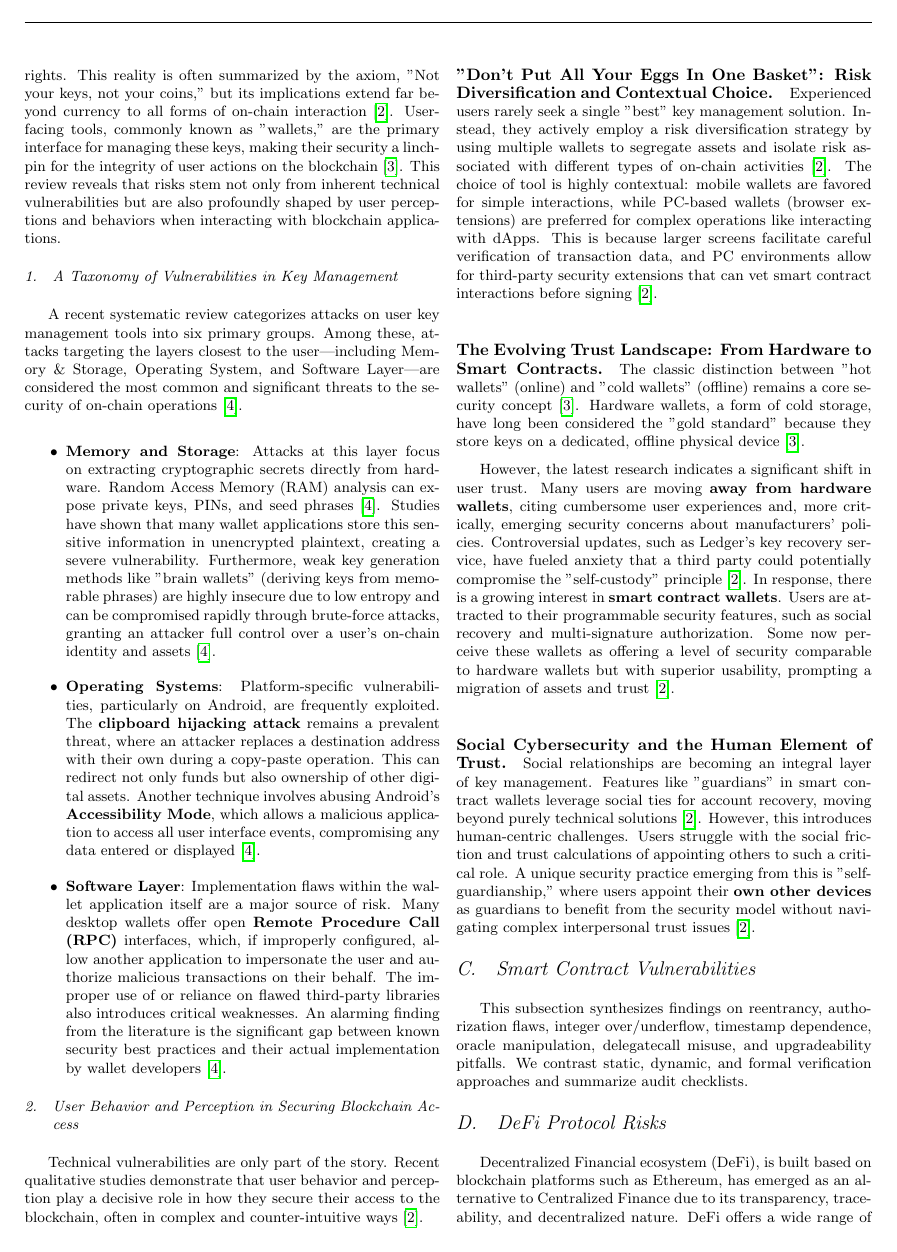
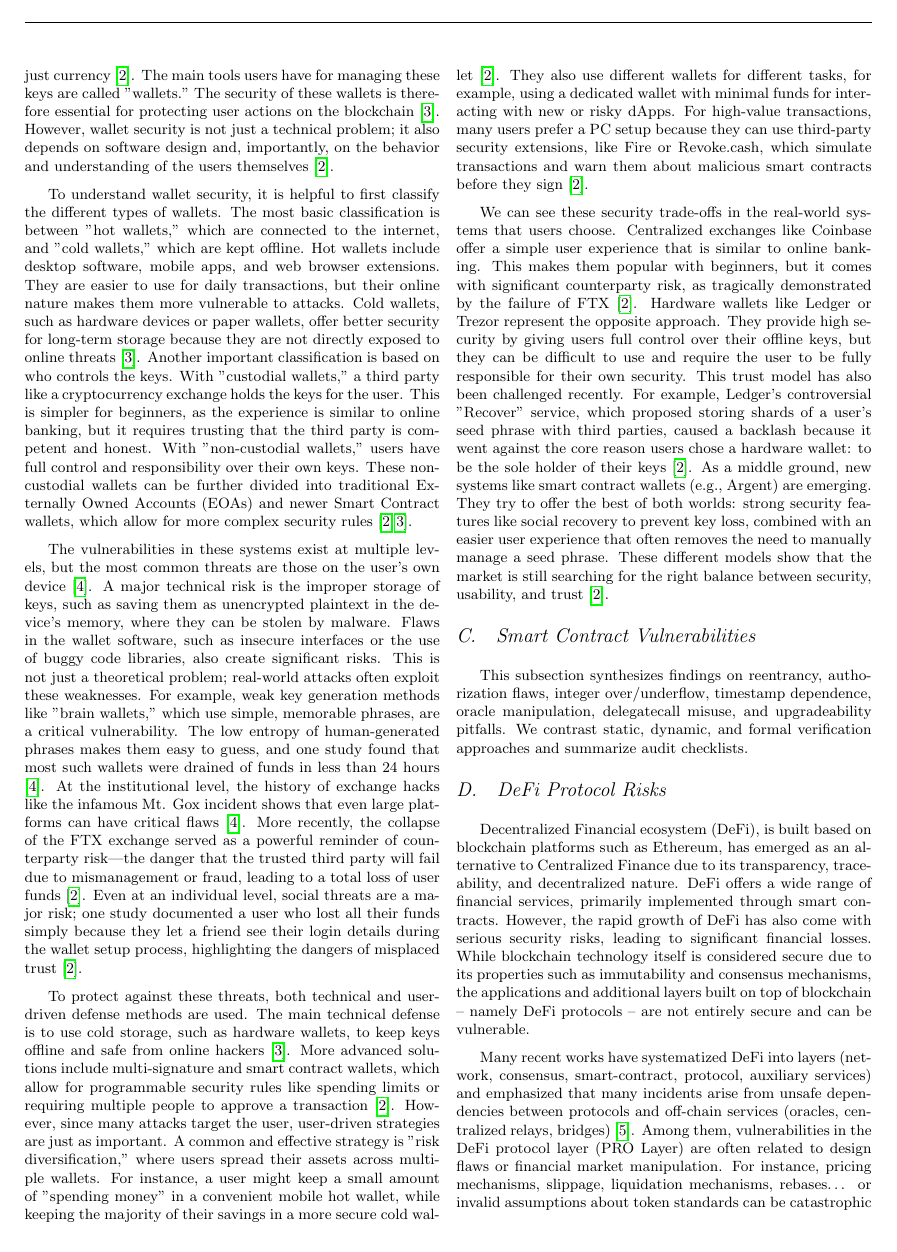
Before and after one commit to kiyo9w/B-SAFE-methodology, a LaTeX document (output/main.tex, which reads inner/literature_review/02_key_management_wallet_security.tex): page 2 of 5. Compiled offline with pdfLaTeX.

Commit message:
updated key_management_wallet_security_#2

```diff
--- a/inner/literature_review/02_key_management_wallet_security.tex
+++ b/inner/literature_review/02_key_management_wallet_security.tex
@@ -1,27 +1,10 @@
 \subsection{Key Management and Wallet Security}
-Effective key management—encompassing the generation, storage, distribution, and deletion of cryptographic keys—is the most critical element for ensuring the security of any blockchain-based system, as even robust protocols are rendered useless if their keys are poorly managed \cite{fumy1993}. In decentralized environments, private keys are the ultimate root of authority, controlling not just digital assets but also identity and access rights. This reality is often summarized by the axiom, "Not your keys, not your coins," but its implications extend far beyond currency to all forms of on-chain interaction \cite{yu2024}. User-facing tools, commonly known as "wallets," are the primary interface for managing these keys, making their security a linchpin for the integrity of user actions on the blockchain \cite{suratkar2020}. This review reveals that risks stem not only from inherent technical vulnerabilities but are also profoundly shaped by user perceptions and behaviors when interacting with blockchain applications.
+Proper key management is the most important part of security for any blockchain-based system. Even the strongest protocols can fail if keys are not handled correctly \cite{fumy1993}. In decentralized systems, private keys give users final control over their digital assets, identity, and ability to perform actions on the blockchain. This idea is often summarized by the saying, "Not your keys, not your coins," but it applies to more than just currency \cite{yu2024}. The main tools users have for managing these keys are called "wallets." The security of these wallets is therefore essential for protecting user actions on the blockchain \cite{suratkar2020}. However, wallet security is not just a technical problem; it also depends on software design and, importantly, on the behavior and understanding of the users themselves \cite{yu2024}.
 
-\subsubsection{A Taxonomy of Vulnerabilities in Key Management}
-A recent systematic review categorizes attacks on user key management tools into six primary groups. Among these, attacks targeting the layers closest to the user—including Memory \& Storage, Operating System, and Software Layer—are considered the most common and significant threats to the security of on-chain operations \cite{houy2023}.
+To understand wallet security, it is helpful to first classify the different types of wallets. The most basic classification is between "hot wallets," which are connected to the internet, and "cold wallets," which are kept offline. Hot wallets include desktop software, mobile apps, and web browser extensions. They are easier to use for daily transactions, but their online nature makes them more vulnerable to attacks. Cold wallets, such as hardware devices or paper wallets, offer better security for long-term storage because they are not directly exposed to online threats \cite{suratkar2020}. Another important classification is based on who controls the keys. With "custodial wallets," a third party like a cryptocurrency exchange holds the keys for the user. This is simpler for beginners, as the experience is similar to online banking, but it requires trusting that the third party is competent and honest. With "non-custodial wallets," users have full control and responsibility over their own keys. These non-custodial wallets can be further divided into traditional Externally Owned Accounts (EOAs) and newer Smart Contract wallets, which allow for more complex security rules \cite{yu2024, suratkar2020}.
 
-\begin{itemize}
-	\item \textbf{Memory and Storage}: Attacks at this layer focus on extracting cryptographic secrets directly from hardware. Random Access Memory (RAM) analysis can expose private keys, PINs, and seed phrases \cite{houy2023}. Studies have shown that many wallet applications store this sensitive information in unencrypted plaintext, creating a severe vulnerability. Furthermore, weak key generation methods like "brain wallets" (deriving keys from memorable phrases) are highly insecure due to low entropy and can be compromised rapidly through brute-force attacks, granting an attacker full control over a user's on-chain identity and assets \cite{houy2023}.
+The vulnerabilities in these systems exist at multiple levels, but the most common threats are those on the user's own device \cite{houy2023}. A major technical risk is the improper storage of keys, such as saving them as unencrypted plaintext in the device's memory, where they can be stolen by malware. Flaws in the wallet software, such as insecure interfaces or the use of buggy code libraries, also create significant risks. This is not just a theoretical problem; real-world attacks often exploit these weaknesses. For example, weak key generation methods like "brain wallets," which use simple, memorable phrases, are a critical vulnerability. The low entropy of human-generated phrases makes them easy to guess, and one study found that most such wallets were drained of funds in less than 24 hours \cite{houy2023}. At the institutional level, the history of exchange hacks like the infamous Mt. Gox incident shows that even large platforms can have critical flaws \cite{houy2023}. More recently, the collapse of the FTX exchange served as a powerful reminder of counterparty risk—the danger that the trusted third party will fail due to mismanagement or fraud, leading to a total loss of user funds \cite{yu2024}. Even at an individual level, social threats are a major risk; one study documented a user who lost all their funds simply because they let a friend see their login details during the wallet setup process, highlighting the dangers of misplaced trust \cite{yu2024}.
 
-	\item \textbf{Operating Systems}: Platform-specific vulnerabilities, particularly on Android, are frequently exploited. The \textbf{clipboard hijacking attack} remains a prevalent threat, where an attacker replaces a destination address with their own during a copy-paste operation. This can redirect not only funds but also ownership of other digital assets. Another technique involves abusing Android's \textbf{Accessibility Mode}, which allows a malicious application to access all user interface events, compromising any data entered or displayed \cite{houy2023}.
+To protect against these threats, both technical and user-driven defense methods are used. The main technical defense is to use cold storage, such as hardware wallets, to keep keys offline and safe from online hackers \cite{suratkar2020}. More advanced solutions include multi-signature and smart contract wallets, which allow for programmable security rules like spending limits or requiring multiple people to approve a transaction \cite{yu2024}. However, since many attacks target the user, user-driven strategies are just as important. A common and effective strategy is "risk diversification," where users spread their assets across multiple wallets. For instance, a user might keep a small amount of "spending money" in a convenient mobile hot wallet, while keeping the majority of their savings in a more secure cold wallet \cite{yu2024}. They also use different wallets for different tasks, for example, using a dedicated wallet with minimal funds for interacting with new or risky dApps. For high-value transactions, many users prefer a PC setup because they can use third-party security extensions, like Fire or Revoke.cash, which simulate transactions and warn them about malicious smart contracts before they sign \cite{yu2024}.
 
-	\item \textbf{Software Layer}: Implementation flaws within the wallet application itself are a major source of risk. Many desktop wallets offer open \textbf{Remote Procedure Call (RPC)} interfaces, which, if improperly configured, allow another application to impersonate the user and authorize malicious transactions on their behalf. The improper use of or reliance on flawed third-party libraries also introduces critical weaknesses. An alarming finding from the literature is the significant gap between known security best practices and their actual implementation by wallet developers \cite{houy2023}.
-\end{itemize}
-
-\subsubsection{User Behavior and Perception in Securing Blockchain Access}
-Technical vulnerabilities are only part of the story. Recent qualitative studies demonstrate that user behavior and perception play a decisive role in how they secure their access to the blockchain, often in complex and counter-intuitive ways \cite{yu2024}.
-
-\paragraph{"Don't Put All Your Eggs In One Basket": Risk Diversification and Contextual Choice.}
-Experienced users rarely seek a single "best" key management solution. Instead, they actively employ a risk diversification strategy by using multiple wallets to segregate assets and isolate risk associated with different types of on-chain activities \cite{yu2024}. The choice of tool is highly contextual: mobile wallets are favored for simple interactions, while PC-based wallets (browser extensions) are preferred for complex operations like interacting with dApps. This is because larger screens facilitate careful verification of transaction data, and PC environments allow for third-party security extensions that can vet smart contract interactions before signing \cite{yu2024}.
-
-\paragraph{The Evolving Trust Landscape: From Hardware to Smart Contracts.}
-The classic distinction between "hot wallets" (online) and "cold wallets" (offline) remains a core security concept \cite{suratkar2020}. Hardware wallets, a form of cold storage, have long been considered the "gold standard" because they store keys on a dedicated, offline physical device \cite{suratkar2020}.
-
-However, the latest research indicates a significant shift in user trust. Many users are moving \textbf{away from hardware wallets}, citing cumbersome user experiences and, more critically, emerging security concerns about manufacturers' policies. Controversial updates, such as Ledger's key recovery service, have fueled anxiety that a third party could potentially compromise the "self-custody" principle \cite{yu2024}. In response, there is a growing interest in \textbf{smart contract wallets}. Users are attracted to their programmable security features, such as social recovery and multi-signature authorization. Some now perceive these wallets as offering a level of security comparable to hardware wallets but with superior usability, prompting a migration of assets and trust \cite{yu2024}.
-
-\paragraph{Social Cybersecurity and the Human Element of Trust.}
-Social relationships are becoming an integral layer of key management. Features like "guardians" in smart contract wallets leverage social ties for account recovery, moving beyond purely technical solutions \cite{yu2024}. However, this introduces human-centric challenges. Users struggle with the social friction and trust calculations of appointing others to such a critical role. A unique security practice emerging from this is "self-guardianship," where users appoint their \textbf{own other devices} as guardians to benefit from the security model without navigating complex interpersonal trust issues \cite{yu2024}.
+We can see these security trade-offs in the real-world systems that users choose. Centralized exchanges like Coinbase offer a simple user experience that is similar to online banking. This makes them popular with beginners, but it comes with significant counterparty risk, as tragically demonstrated by the failure of FTX \cite{yu2024}. Hardware wallets like Ledger or Trezor represent the opposite approach. They provide high security by giving users full control over their offline keys, but they can be difficult to use and require the user to be fully responsible for their own security. This trust model has also been challenged recently. For example, Ledger's controversial "Recover" service, which proposed storing shards of a user's seed phrase with third parties, caused a backlash because it went against the core reason users chose a hardware wallet: to be the sole holder of their keys \cite{yu2024}. As a middle ground, new systems like smart contract wallets (e.g., Argent) are emerging. They try to offer the best of both worlds: strong security features like social recovery to prevent key loss, combined with an easier user experience that often removes the need to manually manage a seed phrase. These different models show that the market is still searching for the right balance between security, usability, and trust \cite{yu2024}.
```
Also changed, not shown: output/main.pdf.
